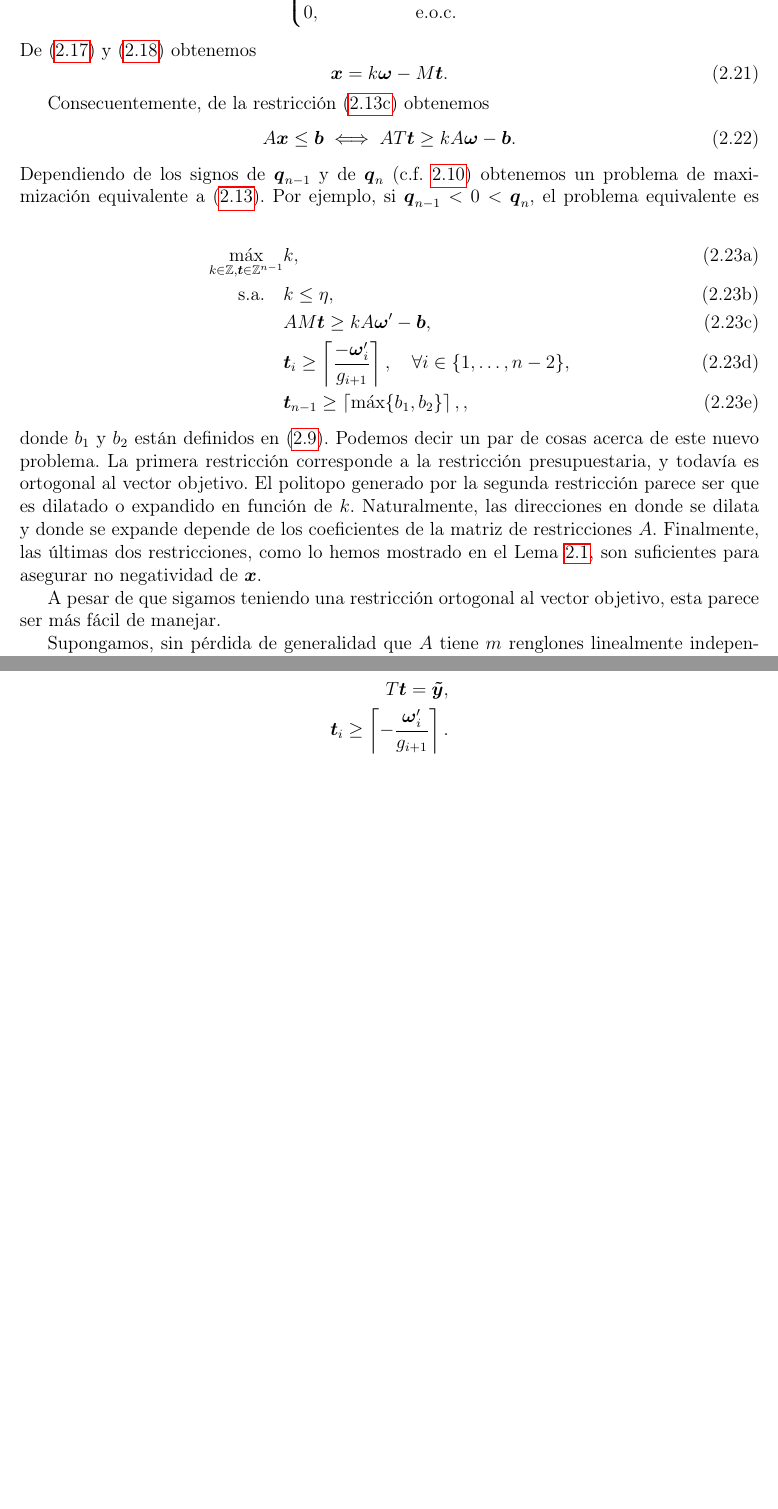
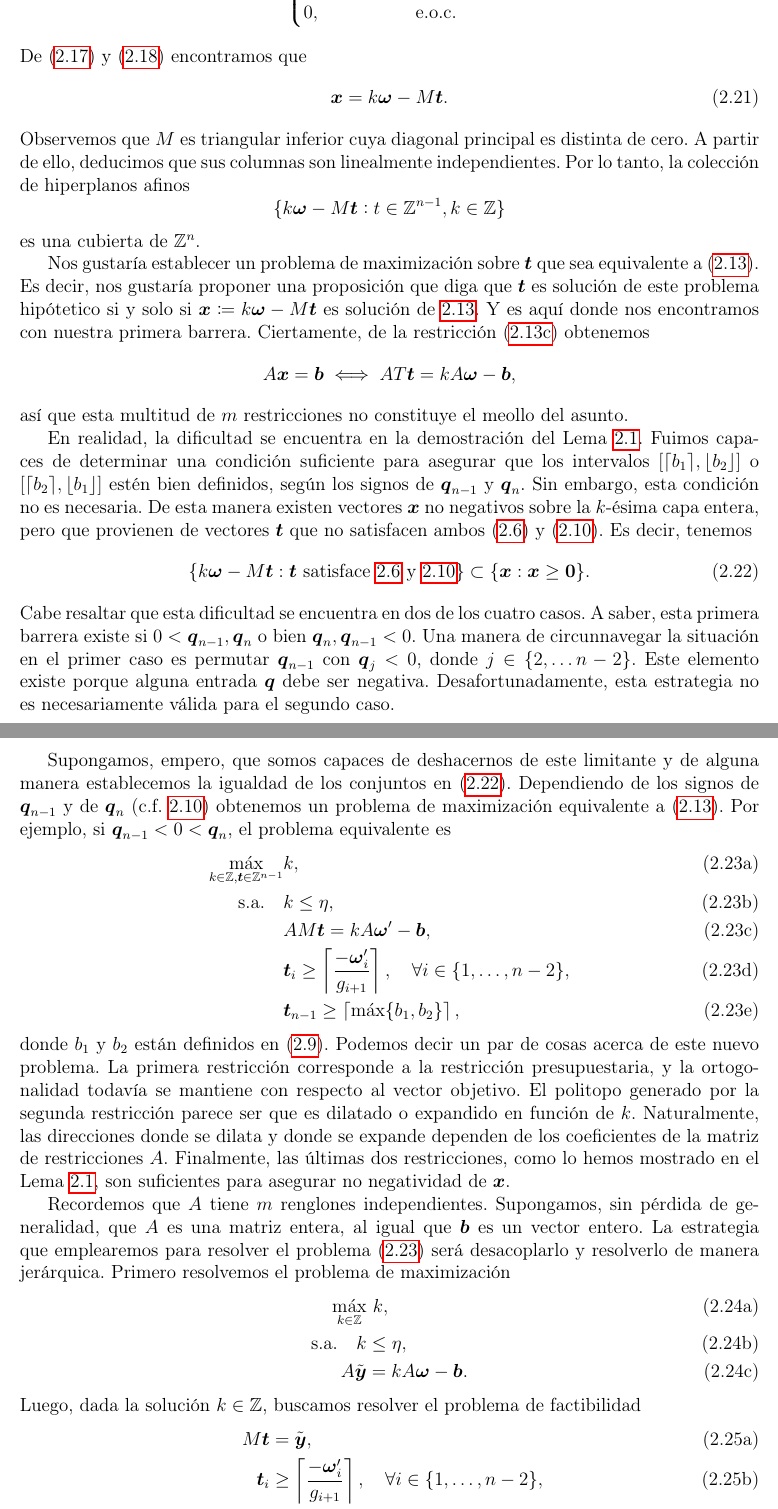
Before and after one commit to tempdata73/thesis, a LaTeX thesis (thesis/main.tex, which reads thesis/chapters/infinite.tex, thesis/preamble.tex): two parts of pages 17 and 18 of 22 before the commit and two parts of pages 17 and 18 of 23 after it, joined at a grey line, cut so that both start at the same text, the shorter picture padded with empty space. Compiled offline with pdfLaTeX.

Commit message:
more text

```diff
--- a/thesis/chapters/infinite.tex
+++ b/thesis/chapters/infinite.tex
@@ -374,19 +393,54 @@ También definimos la matriz $M \in \Z^{n \times (n - 1)}$ a través de
 		0, &\quad \text{e.o.c.}
 	\end{cases}
 \end{equation}
-De (\ref{eq:x:i}) y (\ref{eq:x:last}) obtenemos
+De (\ref{eq:x:i}) y (\ref{eq:x:last}) encontramos que
 \begin{equation}
 	\label{eq:transf}
 	\vec{x} = k\vec{\omega} - M\vec{t}.
 \end{equation}
+Observemos que $M$ es triangular inferior cuya diagonal principal es distinta de cero. A partir de
+ello, deducimos que sus columnas son linealmente independientes. Por lo tanto, la colección de
+hiperplanos afinos
+\begin{equation*}
+	\lbrace k\vec{\omega} - M\vec{t} \vcentcolon t \in \Z^{n-1}, k \in \Z \rbrace
+\end{equation*}
+es una cubierta de $\Z^n$.
 
-Consecuentemente, de la restricción (\ref{formulation:multiple:constraints}) obtenemos
+Nos gustaría establecer un problema de maximización sobre $\vec{t}$ que sea equivalente a
+(\ref{formulation:multiple}). Es decir, nos gustaría proponer una proposición que diga que $\vec{t}$
+es solución de este problema hipótetico si y solo si $\vec{x} \coloneq k\vec{\omega} - M\vec{t}$ es
+solución de \ref{formulation:multiple}. Y es aquí donde nos encontramos con nuestra primera barrera.
+Ciertamente, de la restricción (\ref{formulation:multiple:constraints}) obtenemos
+\begin{equation*}
+	A\vec{x} = \vec{b} \iff AT\vec{t} = kA\vec{\omega} - \vec{b},
+\end{equation*}
+así que esta multitud de $m$ restricciones no constituye el meollo del asunto.
+
+En realidad, la dificultad se encuentra en la demostración del Lema \ref{lemma:t-existence}. Fuimos
+capaces de determinar una condición suficiente para asegurar que los intervalos $[\lceil b_1 \rceil,
+\lfloor b_2 \rfloor]$ o $[\lceil b_2 \rceil, \lfloor b_1 \rfloor]$ estén bien definidos, según los
+signos de $\vec{q}_{n-1}$ y $\vec{q}_n$. Sin embargo, esta condición no es necesaria. De esta manera
+existen vectores $\vec{x}$ no negativos sobre la $k$-ésima capa entera, pero que provienen de
+vectores $\vec{t}$ que no satisfacen ambos (\ref{eq:param-lb}) y (\ref{eq:feasible-param}). Es
+decir, tenemos
 \begin{equation}
-	A\vec{x} \leq \vec{b} \iff AT\vec{t} \geq kA\vec{\omega} - \vec{b}.
+	\label{eq:multiple:strict-subset}
+	\lbrace k\vec{\omega} - M\vec{t} \vcentcolon \vec{t} ~\text{satisface \ref{eq:param-lb} y
+	\ref{eq:feasible-param}} \rbrace
+	\subset \lbrace \vec{x} \vcentcolon \vec{x} \geq \vec{0} \rbrace.
 \end{equation}
-Dependiendo de los signos de $\vec{q}_{n-1}$ y de $\vec{q}_n$ (c.f. \ref{eq:feasible-param})
-obtenemos un problema de maximización equivalente a (\ref{formulation:multiple}). Por ejemplo, si
-$\vec{q}_{n-1} < 0 < \vec{q}_n$, el problema equivalente es
+Cabe resaltar que esta dificultad se encuentra en dos de los cuatro casos. A saber, esta primera
+barrera existe si $0 < \vec{q}_{n - 1}, \vec{q}_n$ o bien $\vec{q}_n,\vec{q}_{n-1} < 0$. Una
+manera de circunnavegar la situación en el primer caso es permutar $\vec{q}_{n-1}$ con $\vec{q}_j <
+0$, donde $j \in \lbrace 2, \ldots n - 2\rbrace$. Este elemento existe porque alguna entrada
+$\vec{q}$ debe ser negativa. Desafortunadamente, esta estrategia no es necesariamente válida para el
+segundo caso.
+
+Supongamos, empero, que somos capaces de deshacernos de este limitante y de alguna manera
+establecemos la igualdad de los conjuntos en (\ref{eq:multiple:strict-subset}). Dependiendo de los
+signos de $\vec{q}_{n-1}$ y de $\vec{q}_n$ (c.f. \ref{eq:feasible-param}) obtenemos un problema de
+maximización equivalente a (\ref{formulation:multiple}). Por ejemplo, si $\vec{q}_{n-1} < 0 <
+\vec{q}_n$, el problema equivalente es
 \begin{subequations}
 	\label{formulation:lattice}
 	\begin{align}
@@ -394,23 +448,43 @@ $\vec{q}_{n-1} < 0 < \vec{q}_n$, el problema equivalente es
 			& k, \\
 		\text{s.a.} \quad
 			& k \leq \eta, \label{lattice:c-layer} \\
-			& AM\vec{t} \geq kA\vec{\omega}' - \vec{b}, \label{lattice:constraints} \\
+			& AM\vec{t} = kA\vec{\omega}' - \vec{b}, \label{lattice:constraints} \\
 			& \vec{t}_i \geq \left\lceil \frac{-\vec{\omega}_i'}{g_{i + 1}} \right\rceil, \quad
 			\forall i \in \lbrace 1, \ldots, n - 2 \rbrace, \label{lattice:pos-1} \\
 			& \vec{t}_{n - 1} \geq \left\lceil \max\lbrace b_1, b_2 \rbrace \right\rceil,
-			\label{lattice:pos-2},
+			\label{lattice:pos-2}
 	\end{align}
 \end{subequations}
 donde $b_1$ y $b_2$ están definidos en (\ref{eq:lr-bounds}). Podemos decir un par de cosas acerca de
-este nuevo problema. La primera restricción corresponde a la restricción presupuestaria, y todavía es
-ortogonal al vector objetivo. El politopo generado por la segunda restricción parece ser que es
-dilatado o expandido en función de $k$. Naturalmente, las direcciones en donde se dilata y donde se
-expande depende de los coeficientes de la matriz de restricciones $A$. Finalmente, las últimas dos
-restricciones, como lo hemos mostrado en el Lema \ref{lemma:t-existence}, son suficientes para
-asegurar no negatividad de $\vec{x}$.
+este nuevo problema. La primera restricción corresponde a la restricción presupuestaria, y la
+ortogonalidad todavía se mantiene con respecto al vector objetivo. El politopo generado por la
+segunda restricción parece ser que es dilatado o expandido en función de $k$. Naturalmente, las
+direcciones donde se dilata y donde se expande dependen de los coeficientes de la matriz de
+restricciones $A$. Finalmente, las últimas dos restricciones, como lo hemos mostrado en el Lema
+\ref{lemma:t-existence}, son suficientes para asegurar no negatividad de $\vec{x}$.
 
-A pesar de que sigamos teniendo una restricción ortogonal al vector objetivo, esta parece ser más
-fácil de manejar.
+Recordemos que $A$ tiene $m$ renglones independientes. Supongamos, sin pérdida de generalidad, que
+$A$ es una matriz entera, al igual que $\vec{b}$ es un vector entero. La estrategia que emplearemos
+para resolver el problema (\ref{formulation:lattice}) será desacoplarlo y resolverlo de manera
+jerárquica. Primero resolvemos el problema de maximización
+\begin{subequations}
+	\label{subformulation:lattice}
+	\begin{align}
+		\max_{k \in \Z}
+			& ~ k, \\
+		\text{s.a.} \quad
+		k &\leq \eta, \\
+			A\tilde{\vec{y}} &= kA\vec{\omega} - \vec{b}.
+	\end{align}
+\end{subequations}
+Luego, dada la solución $k \in \Z$, buscamos resolver el problema de factibilidad
+\begin{subequations}
+	\label{subformulation:feasibility}
+	\begin{align}
+		M\vec{t} &= \tilde{\vec{y}}, \\
+		\vec{t}_i &\geq \left\lceil \frac{-\vec{\omega}_i'}{g_{i + 1}} \right\rceil, \quad
+		\forall i \in \lbrace 1, \ldots, n - 2 \rbrace, \\
+		\vec{t}_{n - 1} &\geq \left\lceil \max\lbrace b_1, b_2 \rbrace \right\rceil,
+	\end{align}
+\end{subequations}
 
-% XXX: esto es experimental
-Supongamos, sin pérdida de generalidad que $A$ tiene $m$ renglones linealmente independientes. De
@@ -420 +490,0 @@ matriz no singular, donde $U \in \Z^{n \times n}$ es una matriz unimodular. Del
-\begin{align}
@@ -434,3 +507,0 @@ encontramos con un problema de factibilidad
-	T\vec{t} = \vec{\tilde{y}}, \\
-	\vec{t}_i \geq \left\lceil -\frac{\vec{\omega}_i'}{g_{i + 1}} \right\rceil.
-\end{align*}
--- a/thesis/preamble.tex
+++ b/thesis/preamble.tex
@@ -14,6 +14,9 @@
 \usepackage{cleveref}
 \usepackage{geometry}
 \geometry{margin=1in}
+
+\usepackage{algorithm}
+\usepackage{algorithmic}
 
 % theorems
 \newtheorem{theorem}{Teorema}[chapter]
```
Also changed, not shown: thesis/main.pdf, thesis/chapters/infinite.tex (89 more changed lines).
